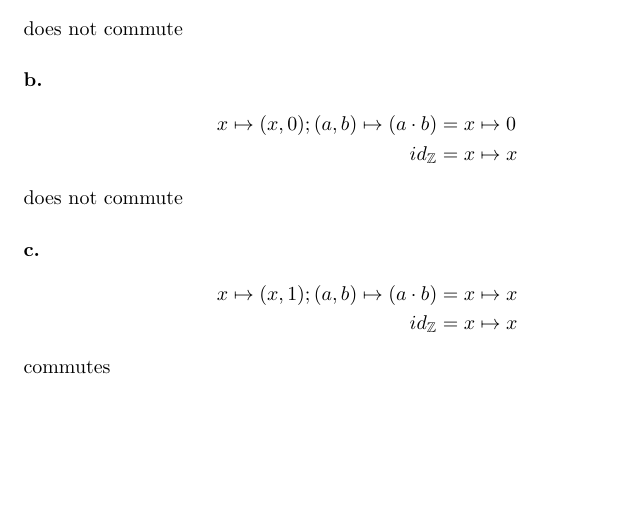
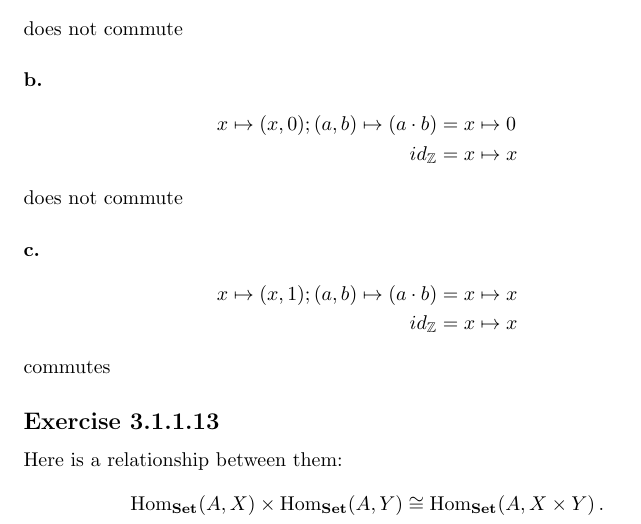
Before and after one commit to cjmazey/category-theory-for-the-sciences, a LaTeX problem sheet (exercises.tex, which reads chapter03.tex): part of page 5 of 5, cut so that both start at the same text, the shorter picture padded with empty space. Compiled offline with pdfLaTeX.

Commit message:
fin 3.1.1.13

```diff
--- a/chapter03.tex
+++ b/chapter03.tex
@@ -28,6 +28,13 @@ does not commute
 commutes
 
 
+\exercise{3.1.1.13}
+Here is a relationship between them:
+\begin{equation*}
+  \Hom{Set}(A,X) \times \Hom{Set}(A,Y) \cong \Hom{Set}(A,X \times Y)\,.
+\end{equation*}
+
+
 %%% Local Variables:
 %%% mode: latex
 %%% TeX-master: "exercises"
--- a/exercises.tex
+++ b/exercises.tex
@@ -3,12 +3,16 @@
 \includeonly{chapter02,chapter03}
 
 \usepackage{amssymb}
+\usepackage{amsthm}
 \usepackage{mathtools}
 \usepackage{tikz}
+\usepackage{wasysym}
 \usetikzlibrary{positioning}
-\usepackage{wasysym}
 
-\newcommand{\exercise}[1] {\subsection*{Exercise #1}}
+\newcommand{\exercise}[1]{\subsection*{Exercise #1}}
+\newcommand{\Hom}[1]{\mathrm{Hom}_{\mathbf{#1}}}
+
+\newtheorem*{thm}{Theorem}
 
 \let\oldemptyset\emptyset{}
 \let\emptyset\varnothing{}
```
